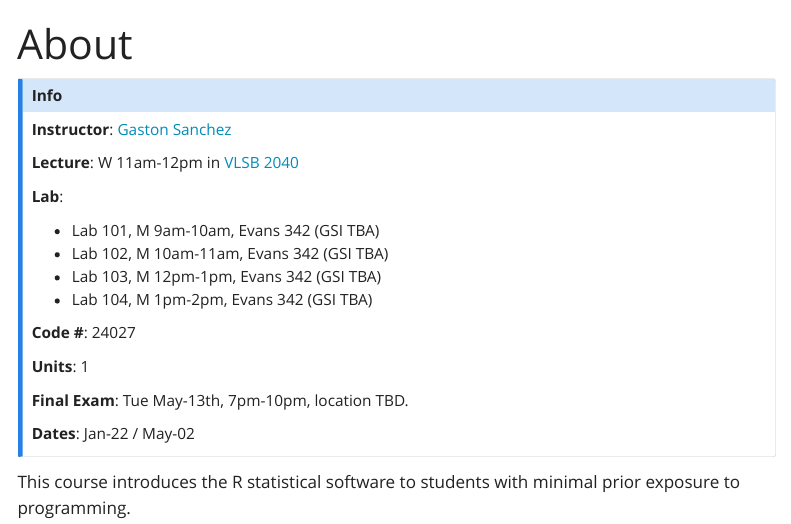
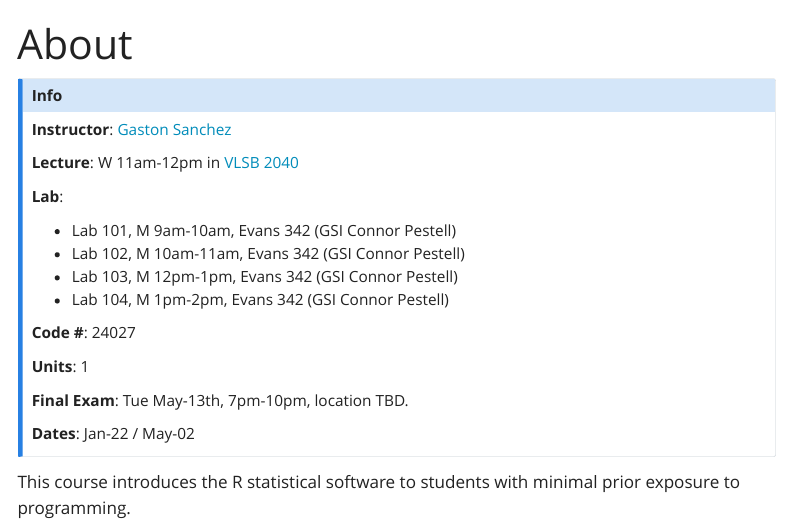
Before and after one commit to berkeley-stat33a/spring-2025, a Quarto document (about.qmd): the page in a window 1100 px wide, from its top. Rendered offline with R 4.5, knitr and Pandoc in place of Quarto, with nearby package versions; menus at the side of the page are left out.

Commit message:
about: add GSI

```diff
--- a/about.qmd
+++ b/about.qmd
@@ -10,10 +10,10 @@ __Lecture__: W 11am-12pm in [VLSB 2040](https://www.berkeley.edu/map/valley-life
 
 __Lab__:
 
-- Lab 101, M 9am-10am, Evans 342 (GSI TBA)
-- Lab 102, M 10am-11am, Evans 342 (GSI TBA)
-- Lab 103, M 12pm-1pm, Evans 342 (GSI TBA)
-- Lab 104, M 1pm-2pm, Evans 342 (GSI TBA)
+- Lab 101, M 9am-10am, Evans 342 (GSI Connor Pestell)
+- Lab 102, M 10am-11am, Evans 342 (GSI Connor Pestell)
+- Lab 103, M 12pm-1pm, Evans 342 (GSI Connor Pestell)
+- Lab 104, M 1pm-2pm, Evans 342 (GSI Connor Pestell)
 
 
 __Code #__: 24027
```
